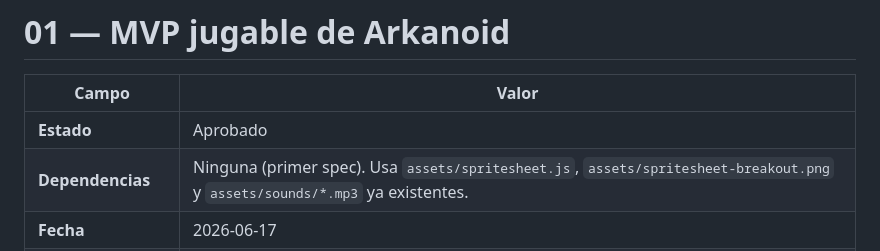
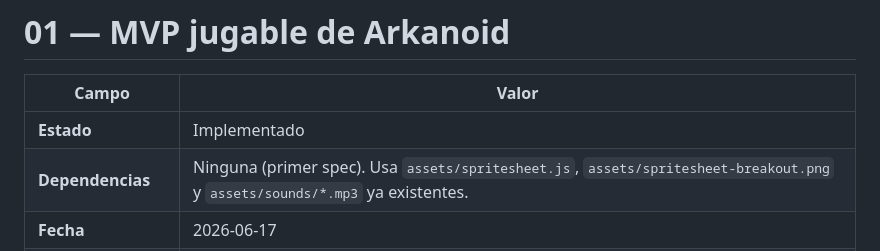
Before and after one commit to victor000001/Arkanoid, a Markdown page: specs/01-mvp-jugable.md, the part around one of its changes. Drawn GitHub-style.

Commit message:
upd spec 01

```diff
--- a/specs/01-mvp-jugable.md
+++ b/specs/01-mvp-jugable.md
@@ -2,7 +2,7 @@
 
 | Campo | Valor |
 |---|---|
-| **Estado** | Aprobado |
+| **Estado** | Implementado |
 | **Dependencias** | Ninguna (primer spec). Usa `assets/spritesheet.js`, `assets/spritesheet-breakout.png` y `assets/sounds/*.mp3` ya existentes. |
 | **Fecha** | 2026-06-17 |
 | **Objetivo (una frase)** | Un Arkanoid mínimo jugable en el navegador: paddle controlado por teclado, una pelota que rebota, una rejilla de bloques de un solo golpe, 3 vidas, y pantallas de victoria y game over con reinicio por tecla. |
```
Also changed, not shown: other parts of specs/01-mvp-jugable.md (+17 -17 lines).
